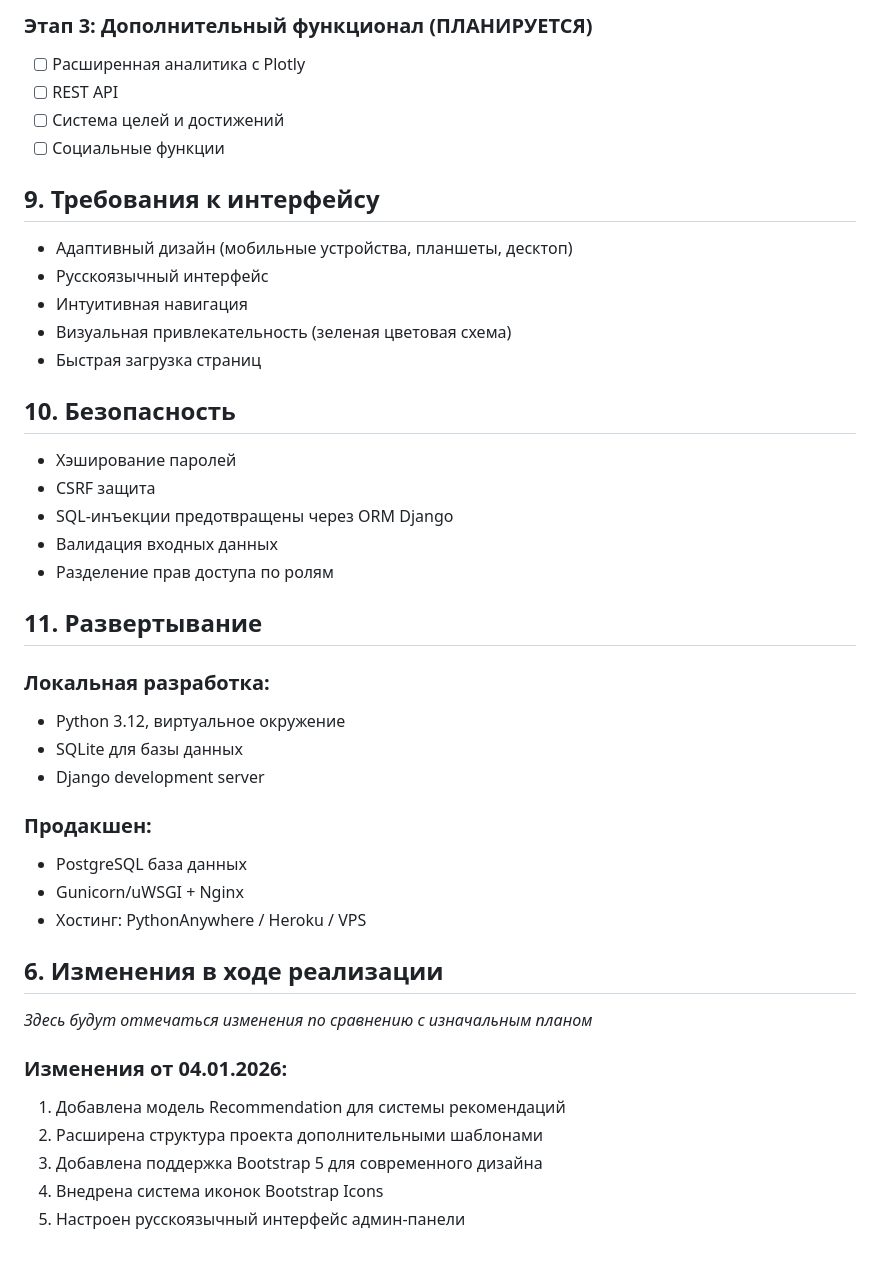
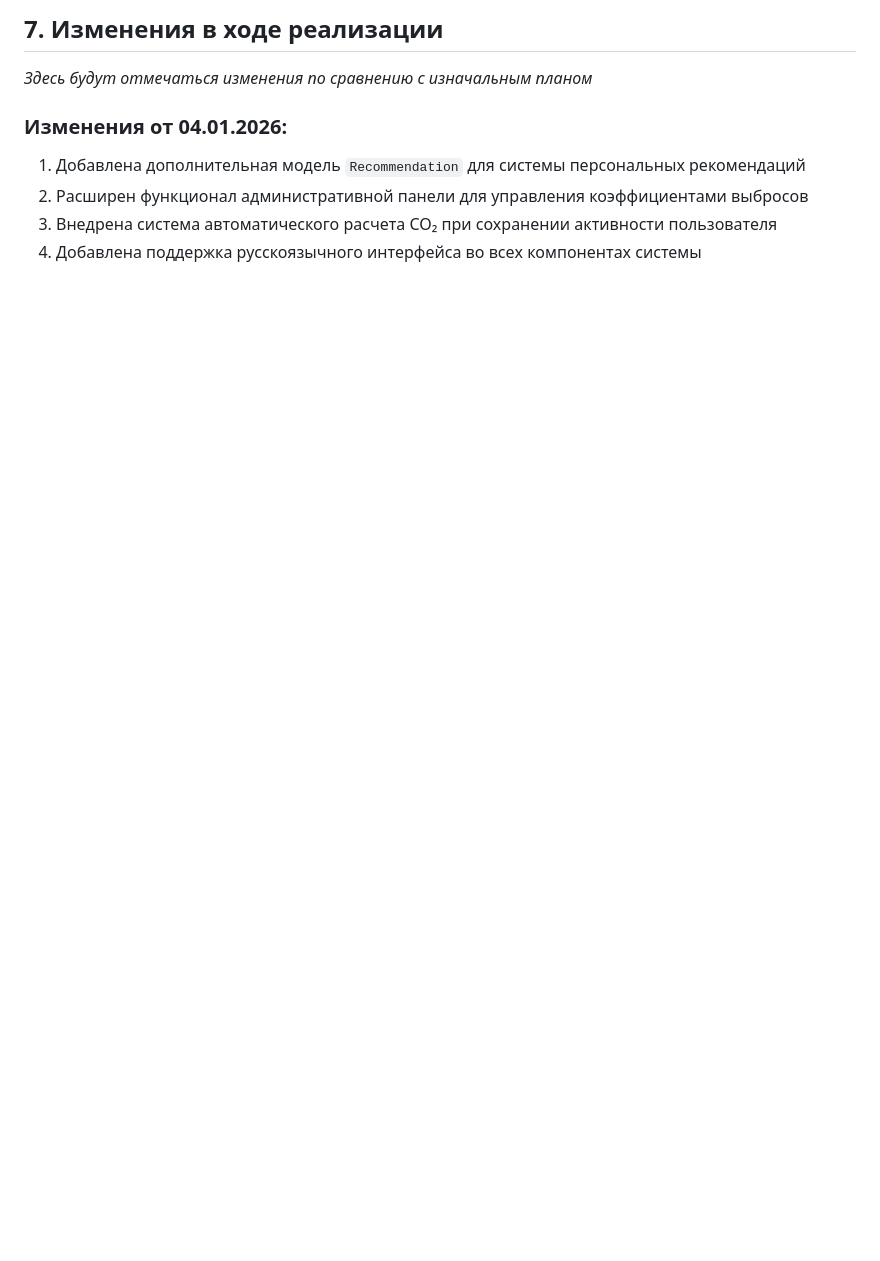
Before and after one commit to soniam4/carbonfootprint-tracker, a Markdown page: TZ.md, the part around one of its changes. GitHub-like rendering; blank space fills up the shorter version.

```diff
--- a/TZ.md
+++ b/TZ.md
@@ -114,40 +84,8 @@ carbonfootprint-tracker/
-### Этап 3: Дополнительный функционал (ПЛАНИРУЕТСЯ)
-- [ ] Расширенная аналитика с Plotly
-- [ ] REST API
-- [ ] Система целей и достижений
-- [ ] Социальные функции
-
-## 9. Требования к интерфейсу
-- Адаптивный дизайн (мобильные устройства, планшеты, десктоп)
-- Русскоязычный интерфейс
-- Интуитивная навигация
-- Визуальная привлекательность (зеленая цветовая схема)
-- Быстрая загрузка страниц
-
-## 10. Безопасность
-- Хэширование паролей
-- CSRF защита
-- SQL-инъекции предотвращены через ORM Django
-- Валидация входных данных
-- Разделение прав доступа по ролям
-
-## 11. Развертывание
-### Локальная разработка:
-- Python 3.12, виртуальное окружение
-- SQLite для базы данных
-- Django development server
-
-### Продакшен:
-- PostgreSQL база данных
-- Gunicorn/uWSGI + Nginx
-- Хостинг: PythonAnywhere / Heroku / VPS
-
-## 6. Изменения в ходе реализации
+## 7. Изменения в ходе реализации
 *Здесь будут отмечаться изменения по сравнению с изначальным планом*
 
 ### Изменения от 04.01.2026:
-1. Добавлена модель Recommendation для системы рекомендаций
-2. Расширена структура проекта дополнительными шаблонами
-3. Добавлена поддержка Bootstrap 5 для современного дизайна
-4. Внедрена система иконок Bootstrap Icons
-5. Настроен русскоязычный интерфейс админ-панели
+1. Добавлена дополнительная модель `Recommendation` для системы персональных рекомендаций
+2. Расширен функционал административной панели для управления коэффициентами выбросов
+3. Внедрена система автоматического расчета CO₂ при сохранении активности пользователя
+4. Добавлена поддержка русскоязычного интерфейса во всех компонентах системы
```
Also changed, not shown: other parts of TZ.md (+36 -66 lines).
